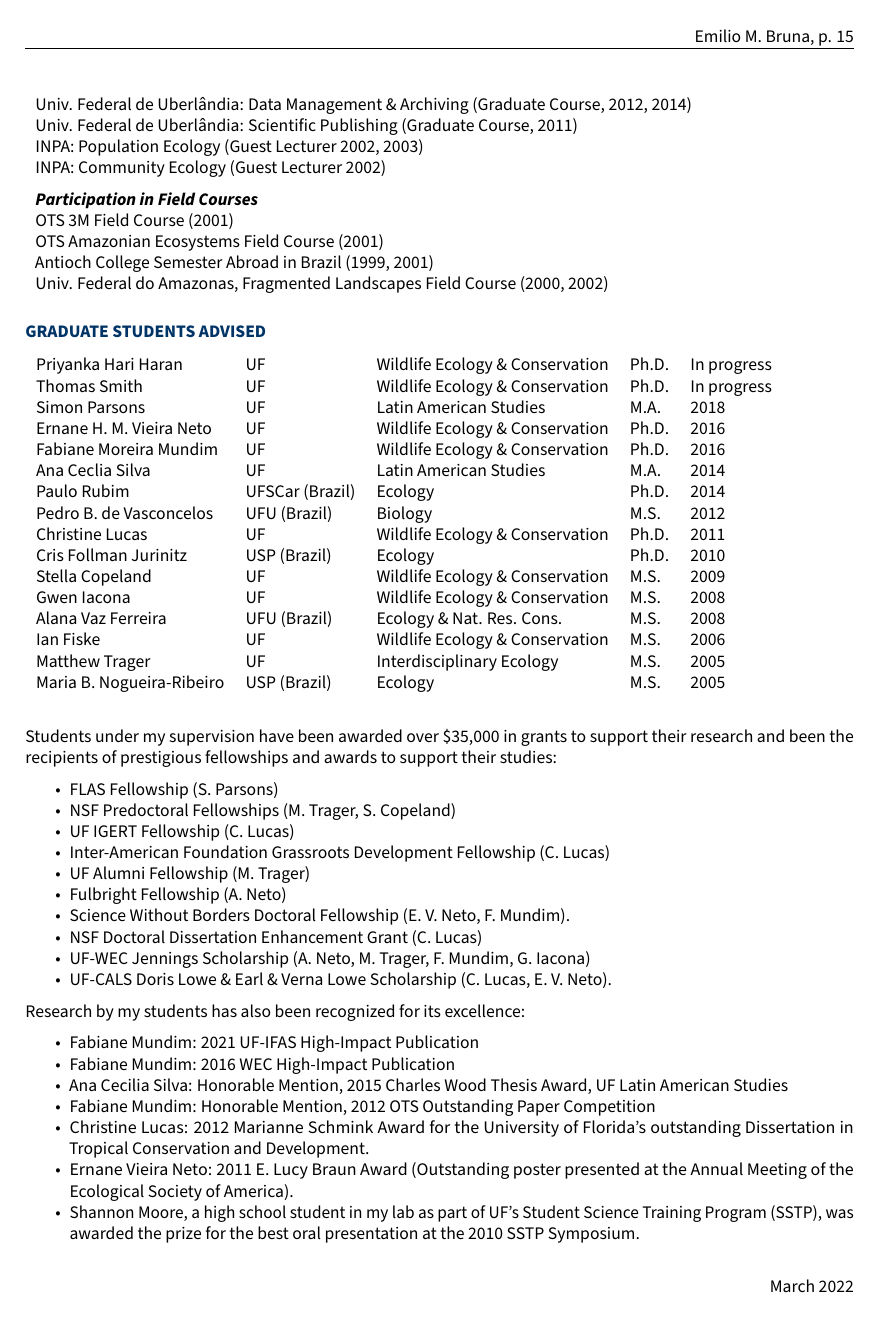
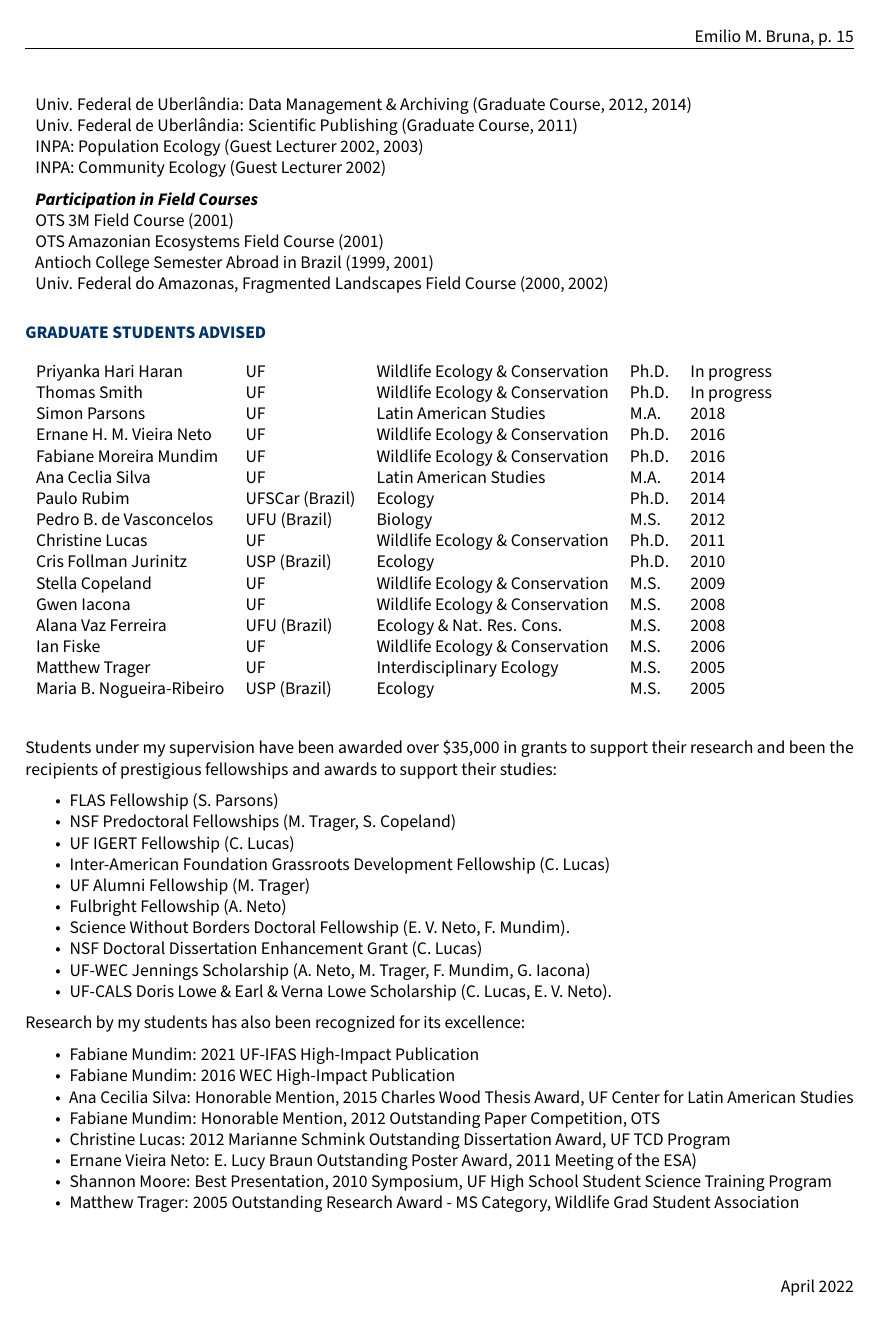
Before and after one commit to BrunaLab/EmilioMBruna_CV, an R Markdown document (EmilioMBruna_CV.Rmd): page 15 of 23. The pictures show the output file EmilioMBruna_CV.pdf that the author committed with the source.

Commit message:
formatting and editing

```diff
--- a/EmilioMBruna_CV.Rmd
+++ b/EmilioMBruna_CV.Rmd
@@ -880,8 +877,9 @@ Research by my students has also been recognized for its excellence:
 
 *	Fabiane Mundim: 2021 UF-IFAS High-Impact Publication
 *	Fabiane Mundim: 2016 WEC High-Impact Publication
-*	Ana Cecilia Silva: Honorable Mention, 2015 Charles Wood Thesis Award, UF Latin American Studies
-*	Fabiane Mundim: Honorable Mention, 2012 OTS Outstanding Paper Competition
-*	Christine Lucas: 2012 Marianne Schmink Award for the University of Florida’s outstanding Dissertation in Tropical Conservation and Development.
-*	Ernane Vieira Neto: 2011 E. Lucy Braun Award (Outstanding poster presented at the Annual Meeting of the Ecological Society of America).
-*	Shannon Moore, a high school student in my lab as part of UF’s Student Science Training Program (SSTP), was awarded the prize for the best oral presentation at the 2010 SSTP Symposium.
+*	Ana Cecilia Silva: Honorable Mention, 2015 Charles Wood Thesis Award, UF Center for Latin American Studies
+*	Fabiane Mundim: Honorable Mention, 2012 Outstanding Paper Competition, OTS
+*	Christine Lucas: 2012 Marianne Schmink Outstanding Dissertation Award, UF TCD Program
+*	Ernane Vieira Neto: E. Lucy Braun Outstanding Poster Award, 2011 Meeting of the ESA)
+*	Shannon Moore: Best Presentation, 2010 Symposium, UF High School Student Science Training Program
+*	Matthew Trager: 2005 Outstanding Research Award - MS Category, Wildlife Grad Student Association
```
Also changed, not shown: EmilioMBruna_CV.pdf, EmilioMBruna_CV.Rmd (22 more changed lines).
